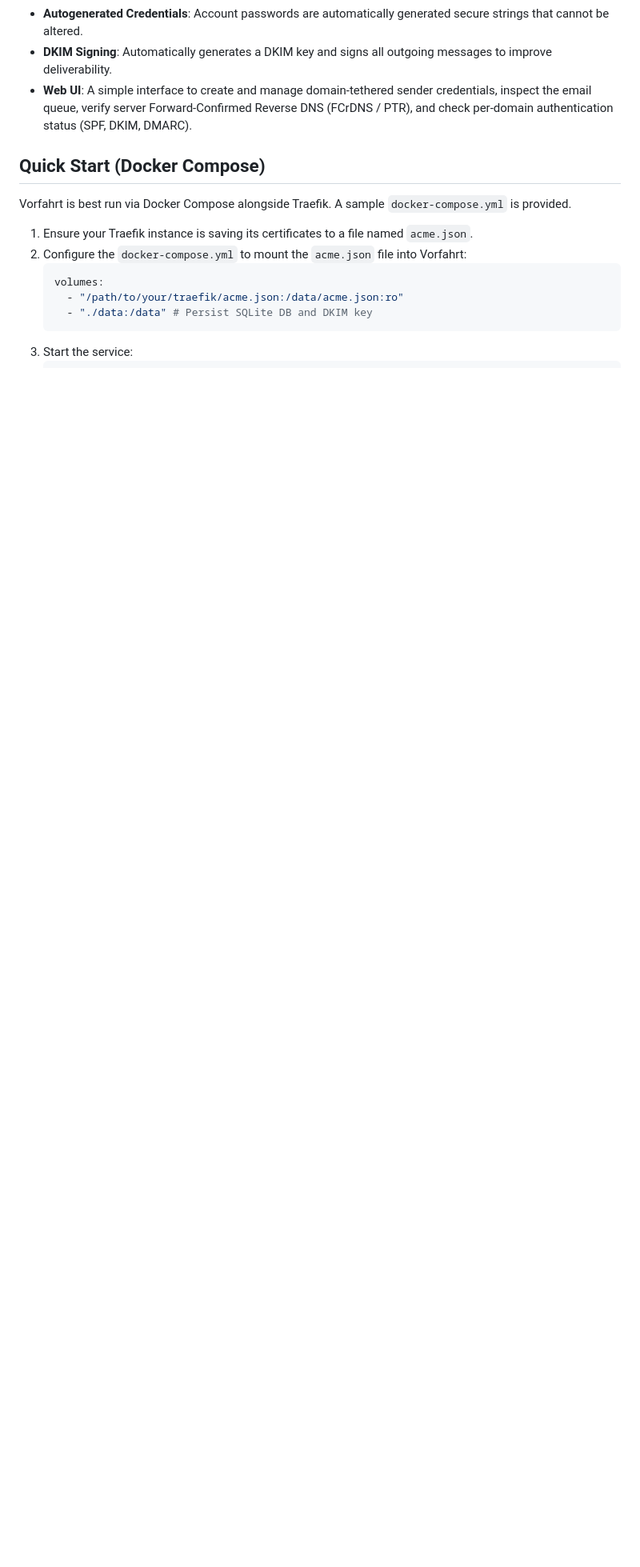
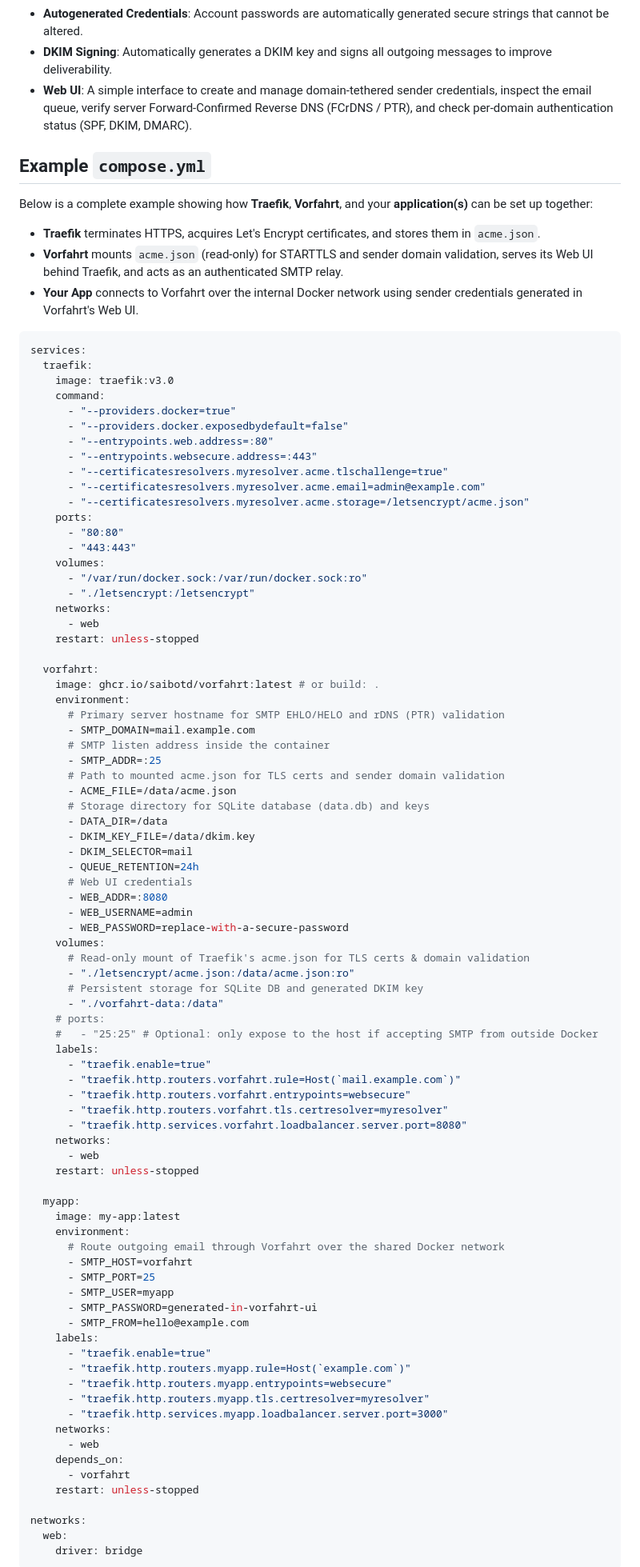
Before and after one commit to saibotd/vorfahrt, a Markdown page: README.md, the part around one of its changes. Shown at 80% size. GitHub-like rendering; blank space fills up the shorter version.

Commit message:
docs: add example compose.yml with Traefik and app setup

````diff
--- a/README.md
+++ b/README.md
@@ -12,15 +12,94 @@ Vorfahrt is a simple, queueing SMTP server written in Go. It is designed to run
 - **DKIM Signing**: Automatically generates a DKIM key and signs all outgoing messages to improve deliverability.
 - **Web UI**: A simple interface to create and manage domain-tethered sender credentials, inspect the email queue, verify server Forward-Confirmed Reverse DNS (FCrDNS / PTR), and check per-domain authentication status (SPF, DKIM, DMARC).
 
-## Quick Start (Docker Compose)
+## Example `compose.yml`
 
-Vorfahrt is best run via Docker Compose alongside Traefik. A sample `docker-compose.yml` is provided.
+Below is a complete example showing how **Traefik**, **Vorfahrt**, and your **application(s)** can be set up together:
 
-1. Ensure your Traefik instance is saving its certificates to a file named `acme.json`.
-2. Configure the `docker-compose.yml` to mount the `acme.json` file into Vorfahrt:
-   ```yaml
-   volumes:
-     - "/path/to/your/traefik/acme.json:/data/acme.json:ro"
-     - "./data:/data" # Persist SQLite DB and DKIM key
-   ```
-3. Start the service:
+- **Traefik** terminates HTTPS, acquires Let's Encrypt certificates, and stores them in `acme.json`.
+- **Vorfahrt** mounts `acme.json` (read-only) for STARTTLS and sender domain validation, serves its Web UI behind Traefik, and acts as an authenticated SMTP relay.
+- **Your App** connects to Vorfahrt over the internal Docker network using sender credentials generated in Vorfahrt's Web UI.
+
+```yaml
+services:
+  traefik:
+    image: traefik:v3.0
+    command:
+      - "--providers.docker=true"
+      - "--providers.docker.exposedbydefault=false"
+      - "--entrypoints.web.address=:80"
+      - "--entrypoints.websecure.address=:443"
+      - "--certificatesresolvers.myresolver.acme.tlschallenge=true"
+      - "--certificatesresolvers.myresolver.acme.email=admin@example.com"
+      - "--certificatesresolvers.myresolver.acme.storage=/letsencrypt/acme.json"
+    ports:
+      - "80:80"
+      - "443:443"
+    volumes:
+      - "/var/run/docker.sock:/var/run/docker.sock:ro"
+      - "./letsencrypt:/letsencrypt"
+    networks:
+      - web
+    restart: unless-stopped
+
+  vorfahrt:
+    image: ghcr.io/saibotd/vorfahrt:latest # or build: .
+    environment:
+      # Primary server hostname for SMTP EHLO/HELO and rDNS (PTR) validation
+      - SMTP_DOMAIN=mail.example.com
+      # SMTP listen address inside the container
+      - SMTP_ADDR=:25
+      # Path to mounted acme.json for TLS certs and sender domain validation
+      - ACME_FILE=/data/acme.json
+      # Storage directory for SQLite database (data.db) and keys
+      - DATA_DIR=/data
+      - DKIM_KEY_FILE=/data/dkim.key
+      - DKIM_SELECTOR=mail
+      - QUEUE_RETENTION=24h
+      # Web UI credentials
+      - WEB_ADDR=:8080
+      - WEB_USERNAME=admin
+      - WEB_PASSWORD=replace-with-a-secure-password
+    volumes:
+      # Read-only mount of Traefik's acme.json for TLS certs & domain validation
+      - "./letsencrypt/acme.json:/data/acme.json:ro"
+      # Persistent storage for SQLite DB and generated DKIM key
+      - "./vorfahrt-data:/data"
+    # ports:
+    #   - "25:25" # Optional: only expose to the host if accepting SMTP from outside Docker
+    labels:
+      - "traefik.enable=true"
+      - "traefik.http.routers.vorfahrt.rule=Host(`mail.example.com`)"
+      - "traefik.http.routers.vorfahrt.entrypoints=websecure"
+      - "traefik.http.routers.vorfahrt.tls.certresolver=myresolver"
+      - "traefik.http.services.vorfahrt.loadbalancer.server.port=8080"
+    networks:
+      - web
+    restart: unless-stopped
+
+  myapp:
+    image: my-app:latest
+    environment:
+      # Route outgoing email through Vorfahrt over the shared Docker network
+      - SMTP_HOST=vorfahrt
+      - SMTP_PORT=25
+      - SMTP_USER=myapp
+      - SMTP_PASSWORD=generated-in-vorfahrt-ui
+      - SMTP_FROM=hello@example.com
+    labels:
+      - "traefik.enable=true"
+      - "traefik.http.routers.myapp.rule=Host(`example.com`)"
+      - "traefik.http.routers.myapp.entrypoints=websecure"
+      - "traefik.http.routers.myapp.tls.certresolver=myresolver"
+      - "traefik.http.services.myapp.loadbalancer.server.port=3000"
+    networks:
+      - web
+    depends_on:
+      - vorfahrt
+    restart: unless-stopped
+
+networks:
+  web:
+    driver: bridge
+```
+
````
Also changed, not shown: other parts of README.md (+7 -1 lines).
